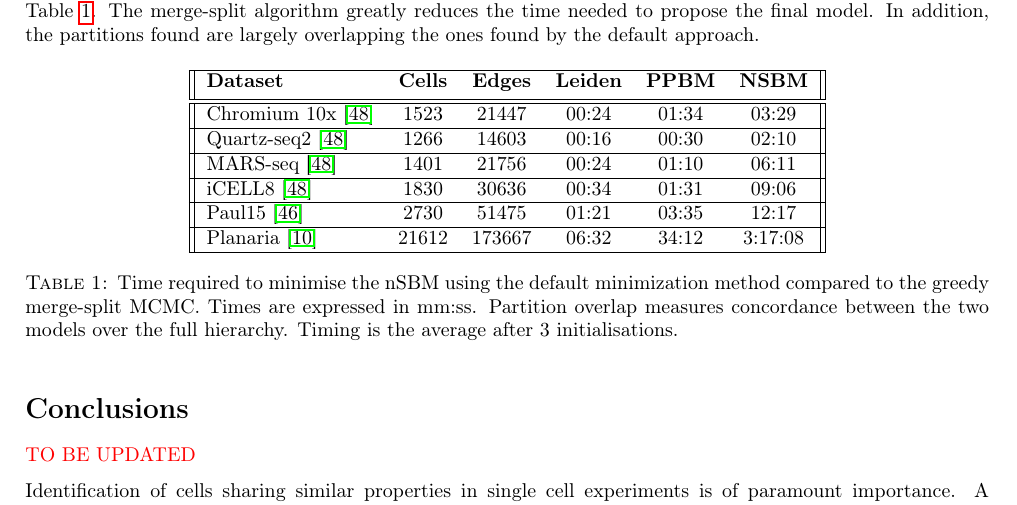
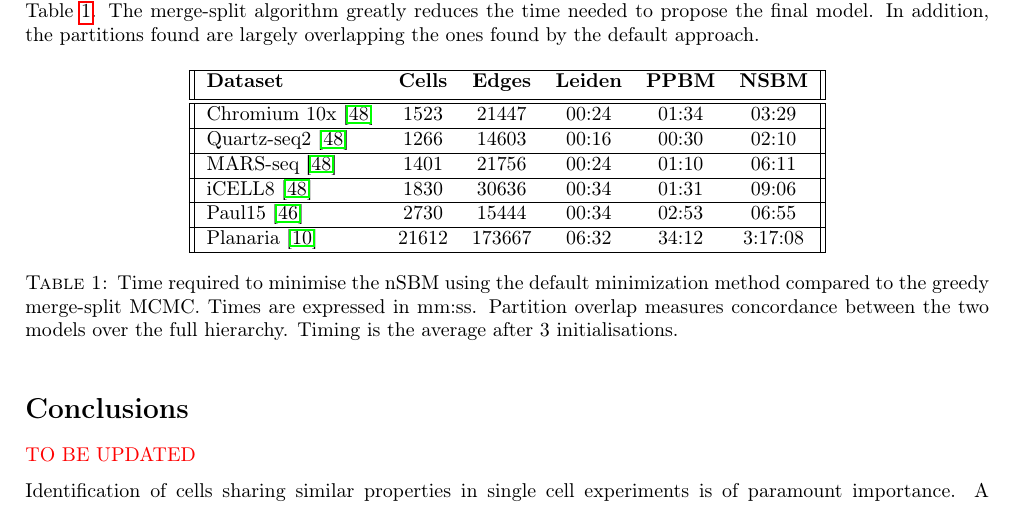
Before and after one commit to dawe/schist-paper, a LaTeX document (manuscript.tex): part of page 7 of 10, cut so that both start at the same text. Compiled offline with pdfLaTeX.

Commit message:
udpate runtimes for paul15

```diff
--- a/manuscript.tex
+++ b/manuscript.tex
@@ -260,7 +260,7 @@ Minimisation of the nSBM is a process that may require a large amount of computa
  \hline
  iCELL8 \cite{mereu_2020} & 1830 & 30636 & 00:34 & 01:31 & 09:06 \\
  \hline
- Paul15 \cite{paul_2015} & 2730 & 51475 & 01:21 & 03:35 & 12:17\\
+ Paul15 \cite{paul_2015} & 2730 & 15444 & 00:34 & 02:53 & 06:55\\
  \hline
  Planaria \cite{plass_2018} & 21612 & 173667 & 06:32 & 34:12 & 3:17:08 \\
  \hline
```
Also changed, not shown: 1 other file.
